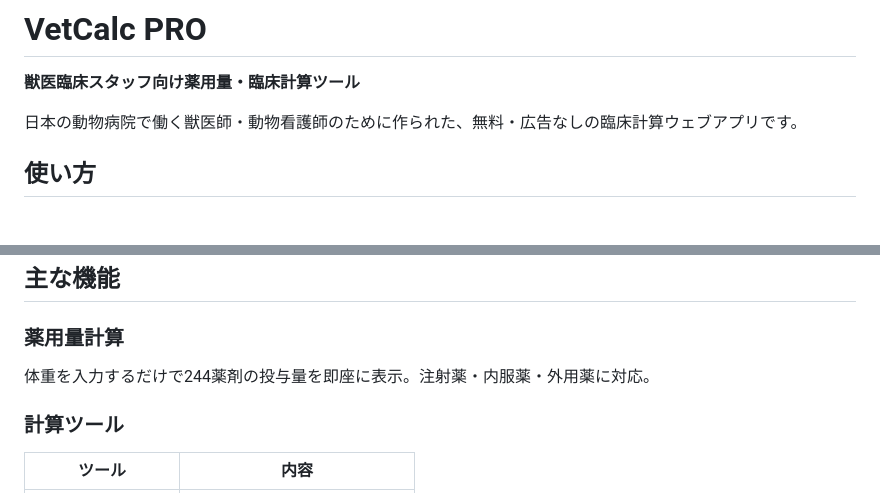
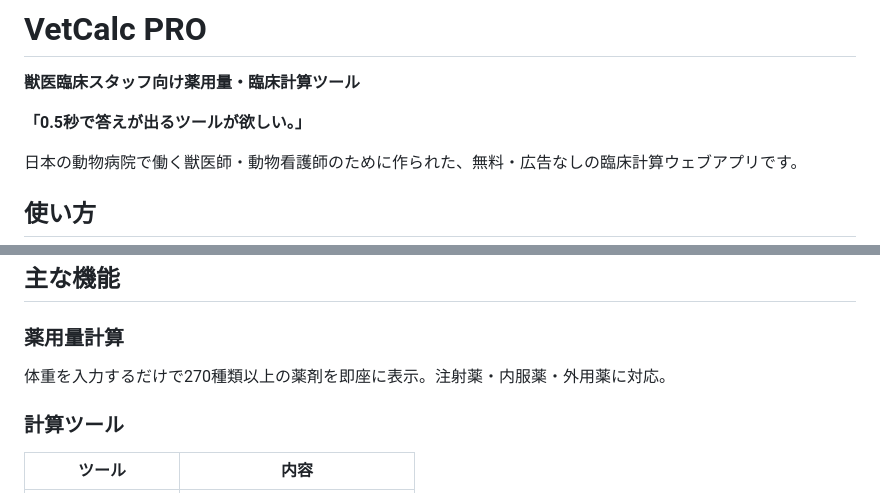
Before and after one commit to VetCalcPRO/vetcalc-pro, a Markdown page: README.md, 2 parts joined by grey strips. GitHub-like rendering; blank space fills up the shorter version.

```diff
--- a/README.md
+++ b/README.md
@@ -1,6 +1,8 @@
 # VetCalc PRO
 
 **獣医臨床スタッフ向け薬用量・臨床計算ツール**
+
+**「0.5秒で答えが出るツールが欲しい。」**
 
 日本の動物病院で働く獣医師・動物看護師のために作られた、無料・広告なしの臨床計算ウェブアプリです。
 
@@ -30,7 +32,7 @@
 ## 主な機能
 
 ### 薬用量計算
-体重を入力するだけで244薬剤の投与量を即座に表示。注射薬・内服薬・外用薬に対応。
+体重を入力するだけで270種類以上の薬剤を即座に表示。注射薬・内服薬・外用薬に対応。
 
 ### 計算ツール
 
```
